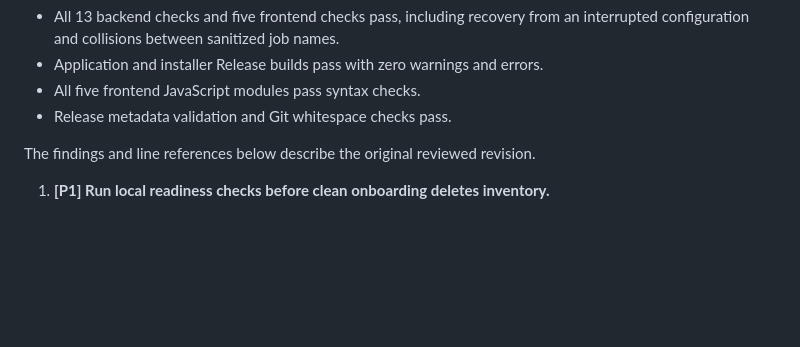
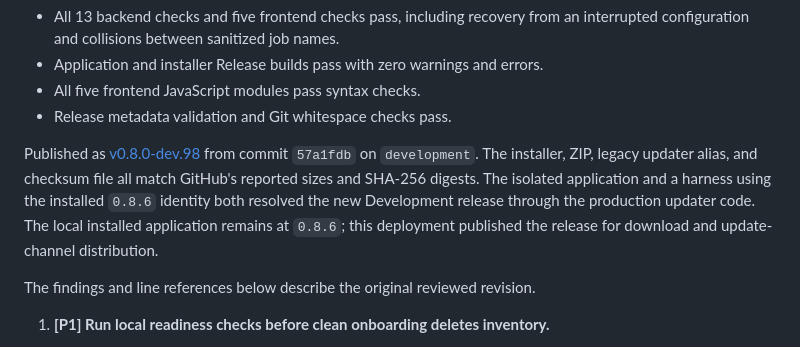
Before and after one commit to JohnDevAc/Kiloview-Job-Configurator, a Markdown page: PROJECT-REVIEW-2026-09-05.md, the part around the change. Rendered like a GitHub page; blank space fills up the shorter version.

```diff
--- a/PROJECT-REVIEW-2026-09-05.md
+++ b/PROJECT-REVIEW-2026-09-05.md
@@ -30,6 +30,14 @@ Validation after the fixes:
 - Application and installer Release builds pass with zero warnings and errors.
 - All five frontend JavaScript modules pass syntax checks.
 - Release metadata validation and Git whitespace checks pass.
+
+Published as [v0.8.0-dev.98](https://github.com/JohnDevAc/Kiloview-Job-Configurator/releases/tag/v0.8.0-dev.98)
+from commit `57a1fdb` on `development`. The installer, ZIP, legacy updater alias,
+and checksum file all match GitHub's reported sizes and SHA-256 digests. The
+isolated application and a harness using the installed `0.8.6` identity both
+resolved the new Development release through the production updater code. The
+local installed application remains at `0.8.6`; this deployment published the
+release for download and update-channel distribution.
 
 The findings and line references below describe the original reviewed revision.
 
```
Also changed, not shown: CODEX-HANDOFF.md (+16 -4 lines).
